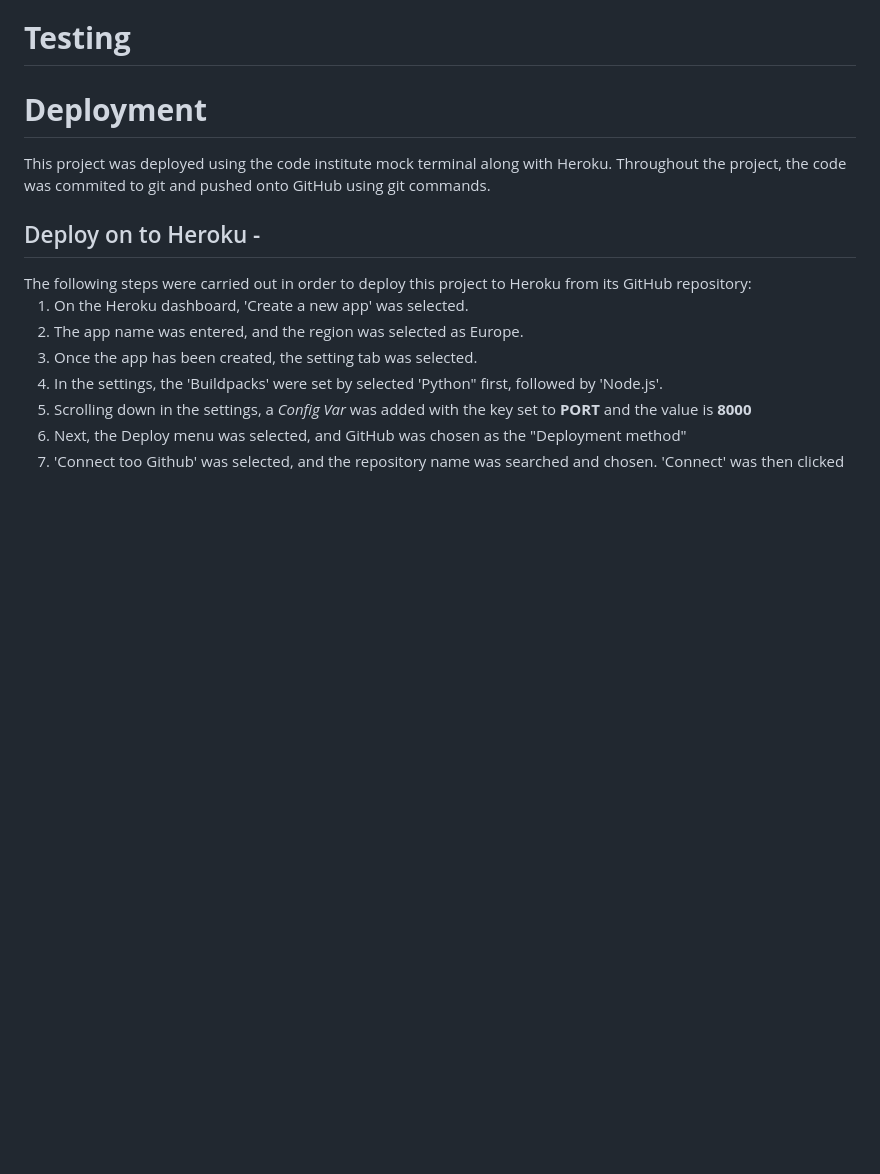
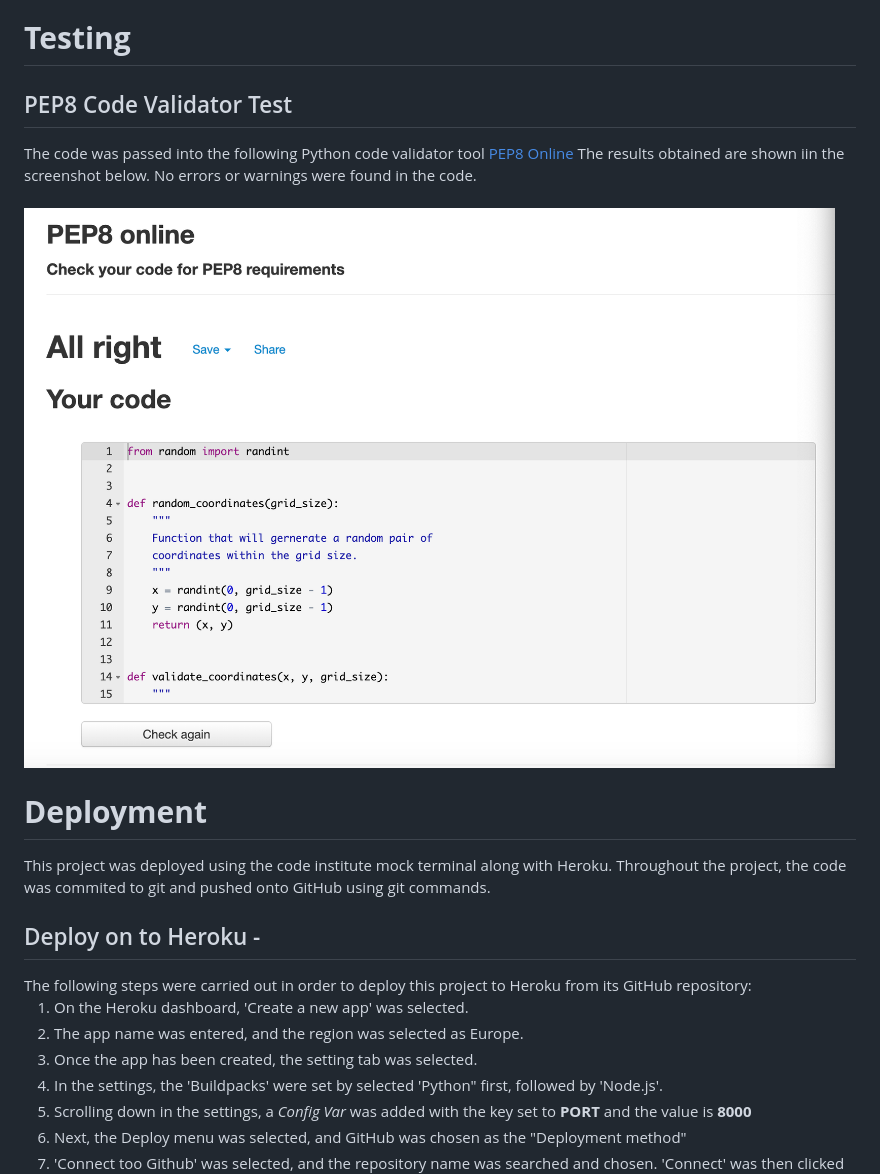
Before and after one commit to zainabmeerza/battleships, a Markdown page: README.md, the part around the change. Drawn GitHub-style; pictures changed too: readmeimages/PEP8test.png (added); blank space fills up the shorter version.

Commit message:
add testing section to readme

```diff
--- a/README.md
+++ b/README.md
@@ -57,8 +57,12 @@ This project is based on Python programming language. The technologies and tools
 </ul>
 
 <h1><strong>Testing</strong></h1>
-
-
+<h2>PEP8 Code Validator Test</h2>
+The code was passed into the following Python code validator tool <a href="http://pep8online.com/" target="_blank">PEP8 Online</a> The results obtained are shown iin the screenshot below. No errors or warnings were found in the code.
+<br>
+<br>
+<img src="readmeimages/PEP8test.png" alt="screenshot of the results from the PEP8 online Python code validator" >
+<br>
 <h1><strong>Deployment</strong></h1>
 This project was deployed using the code institute mock terminal along with Heroku. Throughout the project,
 the code was commited to git and pushed onto GitHub using git commands.
```
